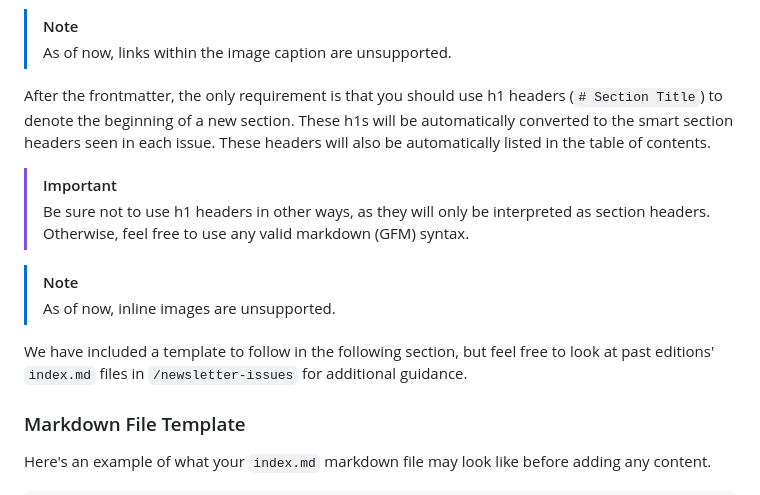
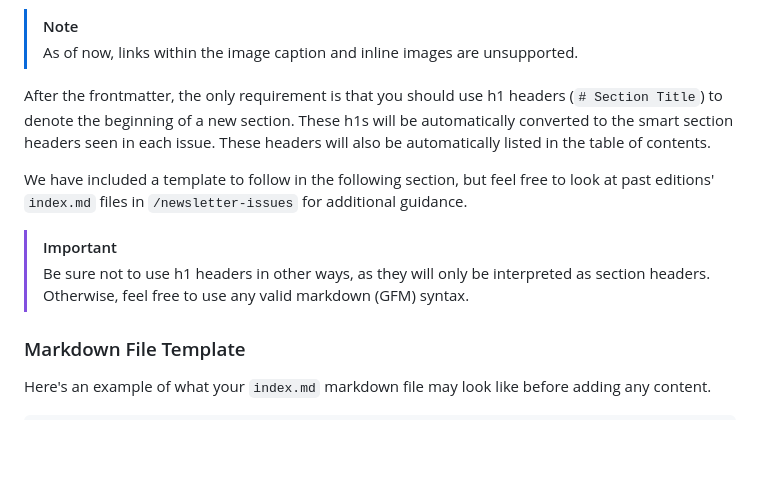
Before and after one commit to nathanlf/n8-news, a Markdown page: README.md, the part around the change. GitHub-like rendering; blank space fills up the shorter version.

Commit message:
adjust order of items slightly

```diff
--- a/README.md
+++ b/README.md
@@ -22,18 +22,15 @@ Each issue should start with frontmatter, denoted by opening and closing `---` l
   - A brief description of what is depicted in the cover image. This will be displayed immediately below the cover image in each newsletter.
 
 > [!NOTE]
-> As of now, links within the image caption are unsupported.
+> As of now, links within the image caption and inline images are unsupported.
 
 After the frontmatter, the only requirement is that you should use h1 headers (`# Section Title`) to denote the beginning of a new section. These h1s will be automatically converted to the smart section headers seen in each issue. These headers will also be automatically listed in the table of contents.
+
+We have included a template to follow in the following section, but feel free to look at past editions' `index.md` files in `/newsletter-issues` for additional guidance.
 
 > [!IMPORTANT]
 > Be sure not to use h1 headers in other ways, as they will only be interpreted as section headers.
 > Otherwise, feel free to use any valid markdown (GFM) syntax.
-
-> [!NOTE]
-> As of now, inline images are unsupported.
-
-We have included a template to follow in the following section, but feel free to look at past editions' `index.md` files in `/newsletter-issues` for additional guidance.
 
 ### Markdown File Template
 
```
